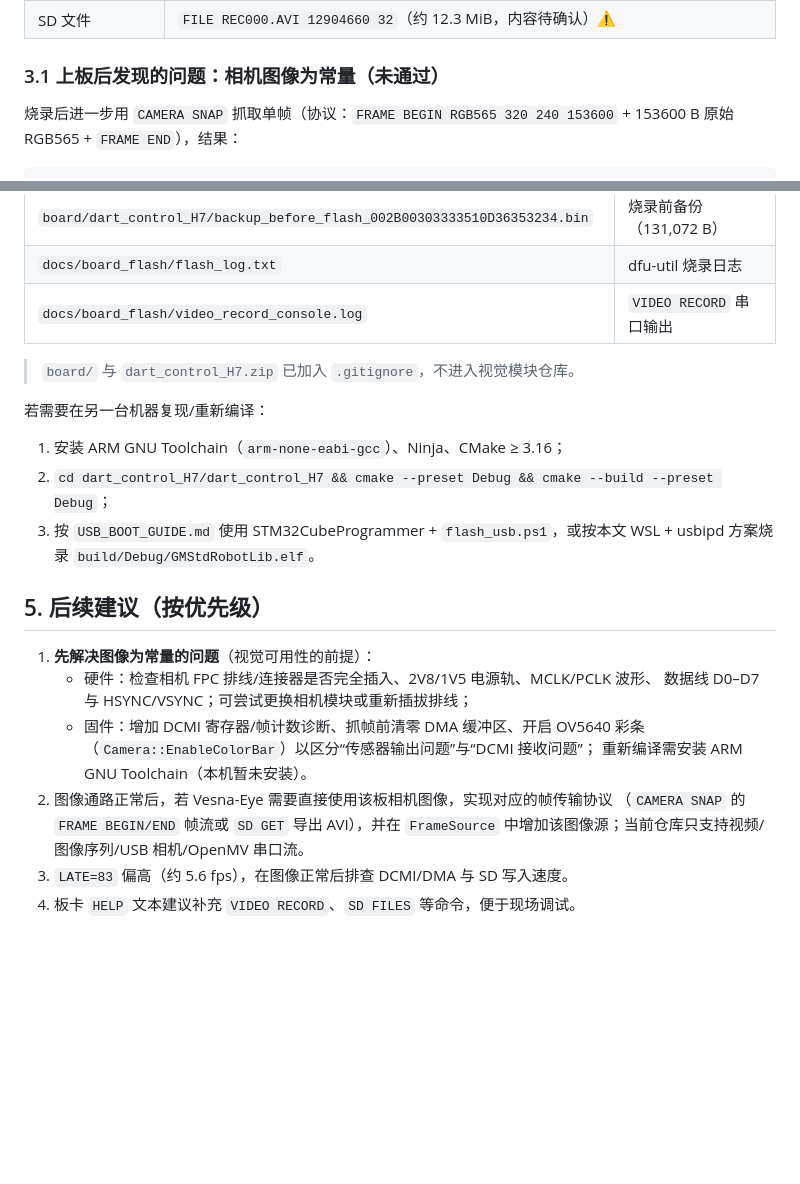
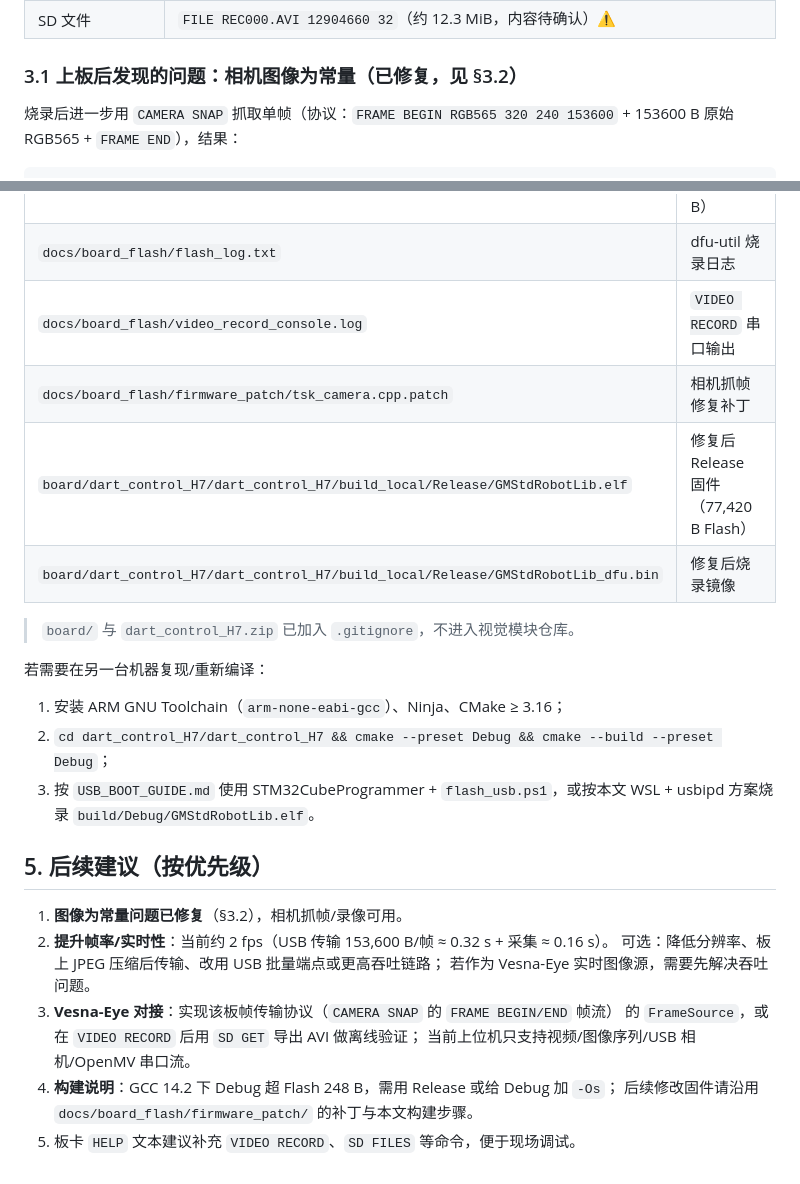
Before and after one commit to qicaijie99/Vesna-Eye, a Markdown page: docs/board_flash_report.md, 2 parts joined by grey strips. Drawn GitHub-style; blank space fills up the shorter version.

```diff
--- a/docs/board_flash_report.md
+++ b/docs/board_flash_report.md
@@ -71,7 +71,7 @@ Windows 侧 `dfu-util` 需要先给 `0483:df11` 安装 WinUSB/libusb 驱动（Za
 | `VIDEO RECORD` | `VIDEO DONE FILE=REC000.AVI FRAMES=84 ELAPSED_MS=15021 LATE=83`（命令链路 OK，**但图像内容为常量，见 §3.1**）⚠️ |
 | SD 文件 | `FILE REC000.AVI 12904660 32`（约 12.3 MiB，内容待确认）⚠️ |
 
-### 3.1 上板后发现的问题：相机图像为常量（未通过）
+### 3.1 上板后发现的问题：相机图像为常量（已修复，见 §3.2）
 
 烧录后进一步用 `CAMERA SNAP` 抓取单帧（协议：`FRAME BEGIN RGB565 320 240 153600` +
 153600 B 原始 RGB565 + `FRAME END`），结果：
@@ -114,6 +154,9 @@ frame 2 sha 85fc7399227dac61 first16 [32, 0, 32, 0, ...]
 | `board/dart_control_H7/backup_before_flash_002B00303333510D36353234.bin` | 烧录前备份（131,072 B） |
 | `docs/board_flash/flash_log.txt` | dfu-util 烧录日志 |
 | `docs/board_flash/video_record_console.log` | `VIDEO RECORD` 串口输出 |
+| `docs/board_flash/firmware_patch/tsk_camera.cpp.patch` | 相机抓帧修复补丁 |
+| `board/dart_control_H7/dart_control_H7/build_local/Release/GMStdRobotLib.elf` | 修复后 Release 固件（77,420 B Flash） |
+| `board/dart_control_H7/dart_control_H7/build_local/Release/GMStdRobotLib_dfu.bin` | 修复后烧录镜像 |
 
 > `board/` 与 `dart_control_H7.zip` 已加入 `.gitignore`，不进入视觉模块仓库。
 
@@ -126,14 +169,13 @@ frame 2 sha 85fc7399227dac61 first16 [32, 0, 32, 0, ...]
 
 ## 5. 后续建议（按优先级）
 
-1. **先解决图像为常量的问题**（视觉可用性的前提）：
-   - 硬件：检查相机 FPC 排线/连接器是否完全插入、2V8/1V5 电源轨、MCLK/PCLK 波形、
-     数据线 D0–D7 与 HSYNC/VSYNC；可尝试更换相机模块或重新插拔排线；
-   - 固件：增加 DCMI 寄存器/帧计数诊断、抓帧前清零 DMA 缓冲区、开启 OV5640 彩条
-     （`Camera::EnableColorBar`）以区分“传感器输出问题”与“DCMI 接收问题”；
-     重新编译需安装 ARM GNU Toolchain（本机暂未安装）。
-2. 图像通路正常后，若 Vesna-Eye 需要直接使用该板相机图像，实现对应的帧传输协议
-   （`CAMERA SNAP` 的 `FRAME BEGIN/END` 帧流或 `SD GET` 导出 AVI），并在 `FrameSource`
-   中增加该图像源；当前仓库只支持视频/图像序列/USB 相机/OpenMV 串口流。
-3. `LATE=83` 偏高（约 5.6 fps），在图像正常后排查 DCMI/DMA 与 SD 写入速度。
-4. 板卡 `HELP` 文本建议补充 `VIDEO RECORD`、`SD FILES` 等命令，便于现场调试。
+1. **图像为常量问题已修复**（§3.2），相机抓帧/录像可用。
+2. **提升帧率/实时性**：当前约 2 fps（USB 传输 153,600 B/帧 ≈ 0.32 s + 采集 ≈ 0.16 s）。
+   可选：降低分辨率、板上 JPEG 压缩后传输、改用 USB 批量端点或更高吞吐链路；
+   若作为 Vesna-Eye 实时图像源，需要先解决吞吐问题。
+3. **Vesna-Eye 对接**：实现该板帧传输协议（`CAMERA SNAP` 的 `FRAME BEGIN/END` 帧流）
+   的 `FrameSource`，或在 `VIDEO RECORD` 后用 `SD GET` 导出 AVI 做离线验证；
+   当前上位机只支持视频/图像序列/USB 相机/OpenMV 串口流。
+4. **构建说明**：GCC 14.2 下 Debug 超 Flash 248 B，需用 Release 或给 Debug 加 `-Os`；
+   后续修改固件请沿用 `docs/board_flash/firmware_patch/` 的补丁与本文构建步骤。
+5. 板卡 `HELP` 文本建议补充 `VIDEO RECORD`、`SD FILES` 等命令，便于现场调试。
```
Also changed, not shown: other parts of docs/board_flash_report.md (+40 -0 lines), docs/board_flash/avi_frame_after_fix.png (added), docs/board_flash/camera_frame_after_fix.png (added), 1 other file.
